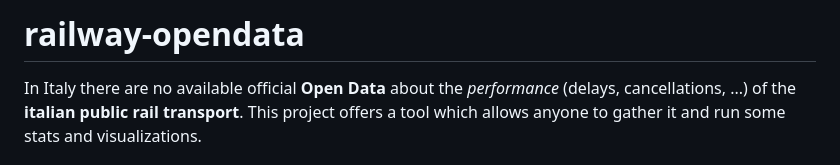
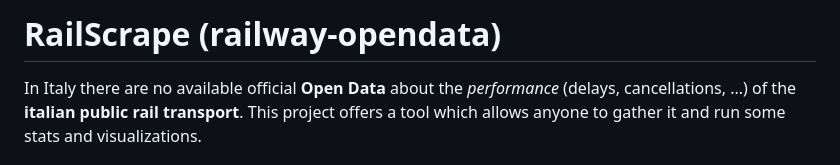
Before and after one commit to MarcoBuster/railway-opendata, a Markdown page: README.md, the part around the change. Rendered like a GitHub page.

Commit message:
assegnato nome progetto

```diff
--- a/README.md
+++ b/README.md
@@ -1,4 +1,4 @@
-# railway-opendata
+# RailScrape (railway-opendata)
 
 In Italy there are no available official **Open Data** about the _performance_ (delays, cancellations, ...) of the **italian public rail transport**.
 This project offers a tool which allows anyone to gather it and run some stats and visualizations.
```
